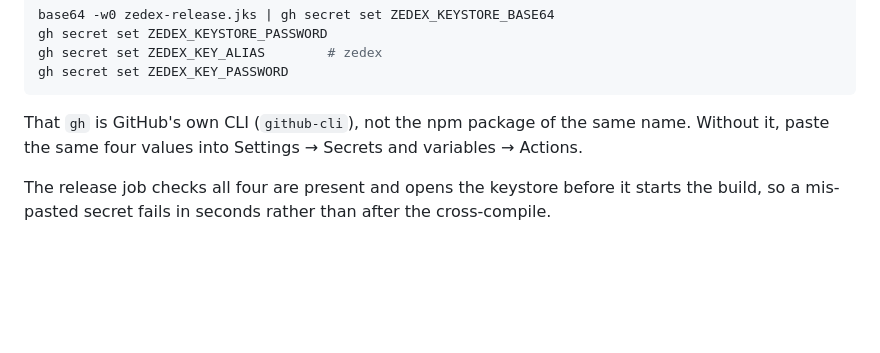
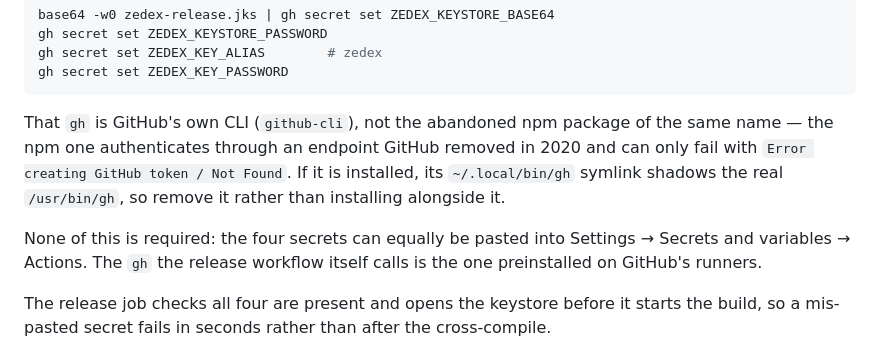
Before and after one commit to dimitriuz/zedex, a Markdown page: docs/DEVELOPING.md, the part around the change. Rendered like a GitHub page; blank space fills up the shorter version.

Commit message:
docs: say which gh the release instructions mean
The npm package called gh is a different, abandoned tool that logs in
through an endpoint GitHub removed in 2020, so it can only fail. Worse, it
installs a symlink in ~/.local/bin that shadows the real CLI, so
installing github-cli alongside it changes nothing.

Also note the secrets can just be pasted into the repository settings; no
local CLI is needed for any of this.

Co-Authored-By: Claude Opus 5 (1M context) <noreply@anthropic.com>

````diff
--- a/docs/DEVELOPING.md
+++ b/docs/DEVELOPING.md
@@ -179,9 +179,15 @@ gh secret set ZEDEX_KEY_ALIAS        # zedex
 gh secret set ZEDEX_KEY_PASSWORD
 ```
 
-That `gh` is GitHub's own CLI (`github-cli`), not the npm package of the same
-name. Without it, paste the same four values into Settings → Secrets and
-variables → Actions.
+That `gh` is GitHub's own CLI (`github-cli`), not the abandoned npm package of
+the same name — the npm one authenticates through an endpoint GitHub removed in
+2020 and can only fail with `Error creating GitHub token / Not Found`. If it is
+installed, its `~/.local/bin/gh` symlink shadows the real `/usr/bin/gh`, so
+remove it rather than installing alongside it.
+
+None of this is required: the four secrets can equally be pasted into
+Settings → Secrets and variables → Actions. The `gh` the release workflow
+itself calls is the one preinstalled on GitHub's runners.
 
 The release job checks all four are present and opens the keystore before it
 starts the build, so a mis-pasted secret fails in seconds rather than after
````
